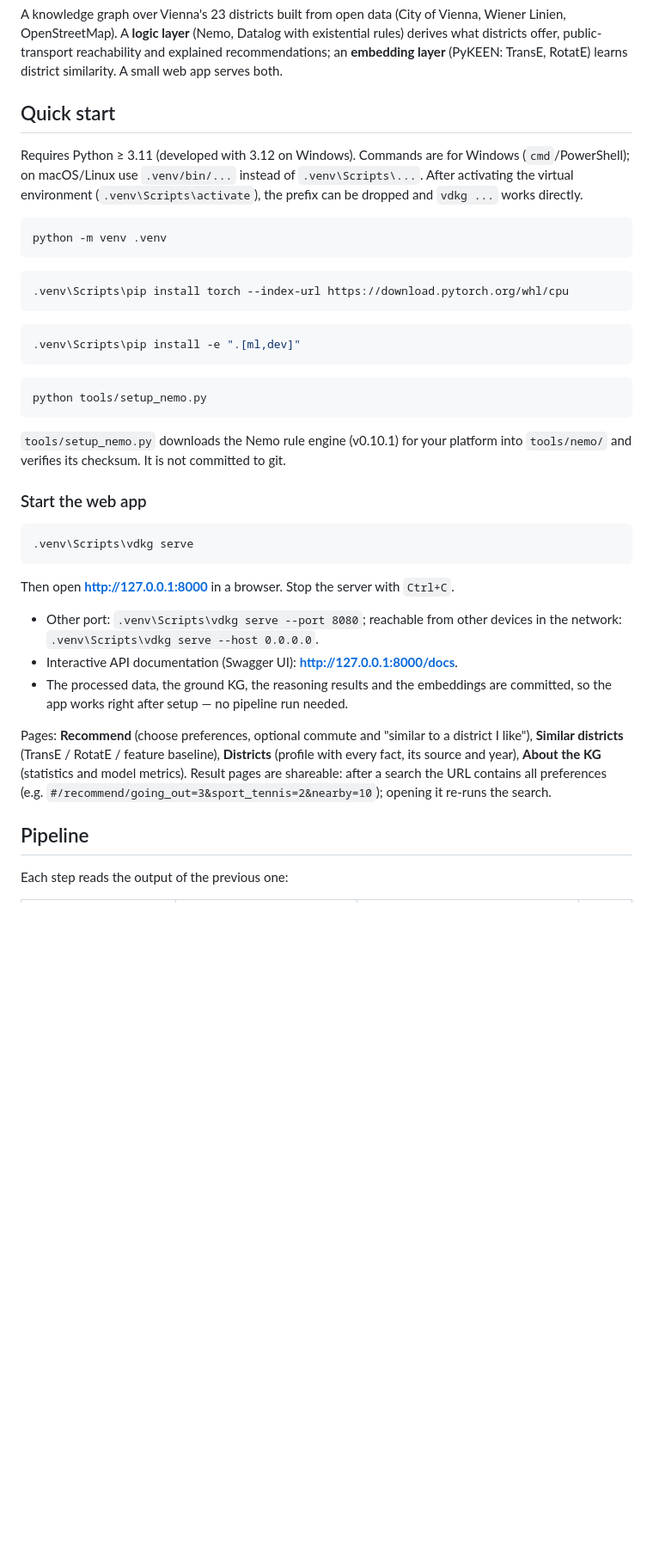
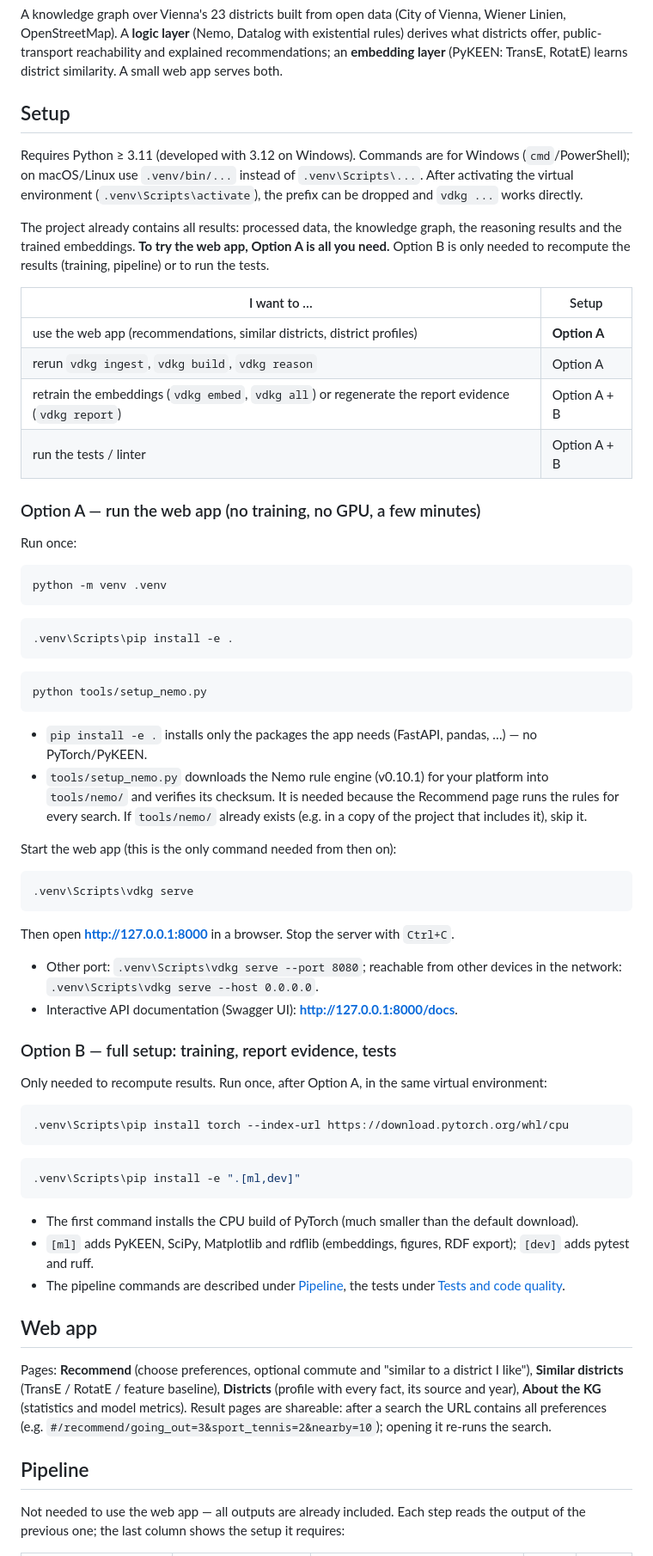
Before and after one commit to mo2k00/vienna-district-kg, a Markdown page: README.md, the part around one of its changes. Shown at 86% size. Rendered like a GitHub page; blank space fills up the shorter version.

````diff
--- a/README.md
+++ b/README.md
@@ -8,29 +8,43 @@ OpenStreetMap). A **logic layer** (Nemo, Datalog with existential rules) derives
 offer, public-transport reachability and explained recommendations; an **embedding layer**
 (PyKEEN: TransE, RotatE) learns district similarity. A small web app serves both.
 
-## Quick start
+## Setup
 
 Requires Python ≥ 3.11 (developed with 3.12 on Windows). Commands are for Windows (`cmd`/PowerShell);
 on macOS/Linux use `.venv/bin/...` instead of `.venv\Scripts\...`. After activating the virtual
 environment (`.venv\Scripts\activate`), the prefix can be dropped and `vdkg ...` works directly.
 
+The project already contains all results: processed data, the knowledge graph, the reasoning results
+and the trained embeddings. **To try the web app, Option A is all you need.** Option B is only needed
+to recompute the results (training, pipeline) or to run the tests.
+
+| I want to … | Setup |
+|---|---|
+| use the web app (recommendations, similar districts, district profiles) | **Option A** |
+| rerun `vdkg ingest`, `vdkg build`, `vdkg reason` | Option A |
+| retrain the embeddings (`vdkg embed`, `vdkg all`) or regenerate the report evidence (`vdkg report`) | Option A + B |
+| run the tests / linter | Option A + B |
+
+### Option A — run the web app (no training, no GPU, a few minutes)
+
+Run once:
+
 ```bash
 python -m venv .venv
 ```
 ```bash
-.venv\Scripts\pip install torch --index-url https://download.pytorch.org/whl/cpu
-```
-```bash
-.venv\Scripts\pip install -e ".[ml,dev]"
+.venv\Scripts\pip install -e .
 ```
 ```bash
 python tools/setup_nemo.py
 ```
 
-`tools/setup_nemo.py` downloads the Nemo rule engine (v0.10.1) for your platform into `tools/nemo/`
-and verifies its checksum. It is not committed to git.
+- `pip install -e .` installs only the packages the app needs (FastAPI, pandas, …) — no PyTorch/PyKEEN.
+- `tools/setup_nemo.py` downloads the Nemo rule engine (v0.10.1) for your platform into `tools/nemo/`
+  and verifies its checksum. It is needed because the Recommend page runs the rules for every
+  search. If `tools/nemo/` already exists (e.g. in a copy of the project that includes it), skip it.
 
-### Start the web app
+Start the web app (this is the only command needed from then on):
 
 ```bash
 .venv\Scripts\vdkg serve
@@ -40,8 +54,25 @@ Then open **http://127.0.0.1:8000** in a browser. Stop the server with `Ctrl+C`.
 
 - Other port: `.venv\Scripts\vdkg serve --port 8080`; reachable from other devices in the network: `.venv\Scripts\vdkg serve --host 0.0.0.0`.
 - Interactive API documentation (Swagger UI): **http://127.0.0.1:8000/docs**.
-- The processed data, the ground KG, the reasoning results and the embeddings are committed, so the
-  app works right after setup — no pipeline run needed.
+
+### Option B — full setup: training, report evidence, tests
+
+Only needed to recompute results. Run once, after Option A, in the same virtual environment:
+
+```bash
+.venv\Scripts\pip install torch --index-url https://download.pytorch.org/whl/cpu
+```
+```bash
+.venv\Scripts\pip install -e ".[ml,dev]"
+```
+
+- The first command installs the CPU build of PyTorch (much smaller than the default download).
+- `[ml]` adds PyKEEN, SciPy, Matplotlib and rdflib (embeddings, figures, RDF export); `[dev]` adds
+  pytest and ruff.
+- The pipeline commands are described under [Pipeline](#pipeline), the tests under
+  [Tests and code quality](#tests-and-code-quality).
+
+## Web app
 
 Pages: **Recommend** (choose preferences, optional commute and "similar to a district I like"),
 **Similar districts** (TransE / RotatE / feature baseline), **Districts** (profile with every fact,
@@ -51,5 +82,6 @@ Result pages are shareable: after a search the URL contains all preferences
 
 ## Pipeline
 
-Each step reads the output of the previous one:
+Not needed to use the web app — all outputs are already included. Each step reads the output of the
+previous one; the last column shows the setup it requires:
 
````
Also changed, not shown: other parts of README.md (+11 -9 lines).
